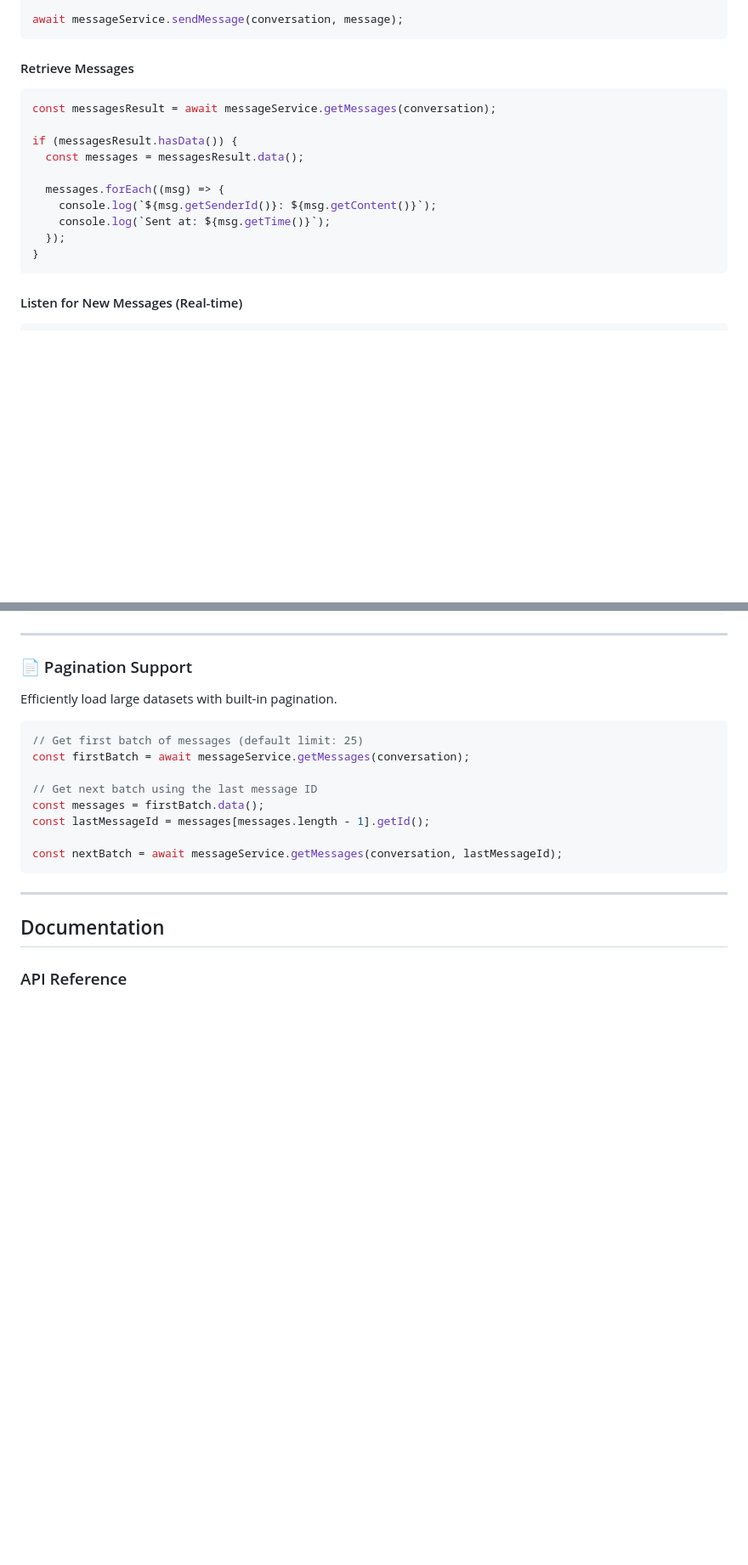
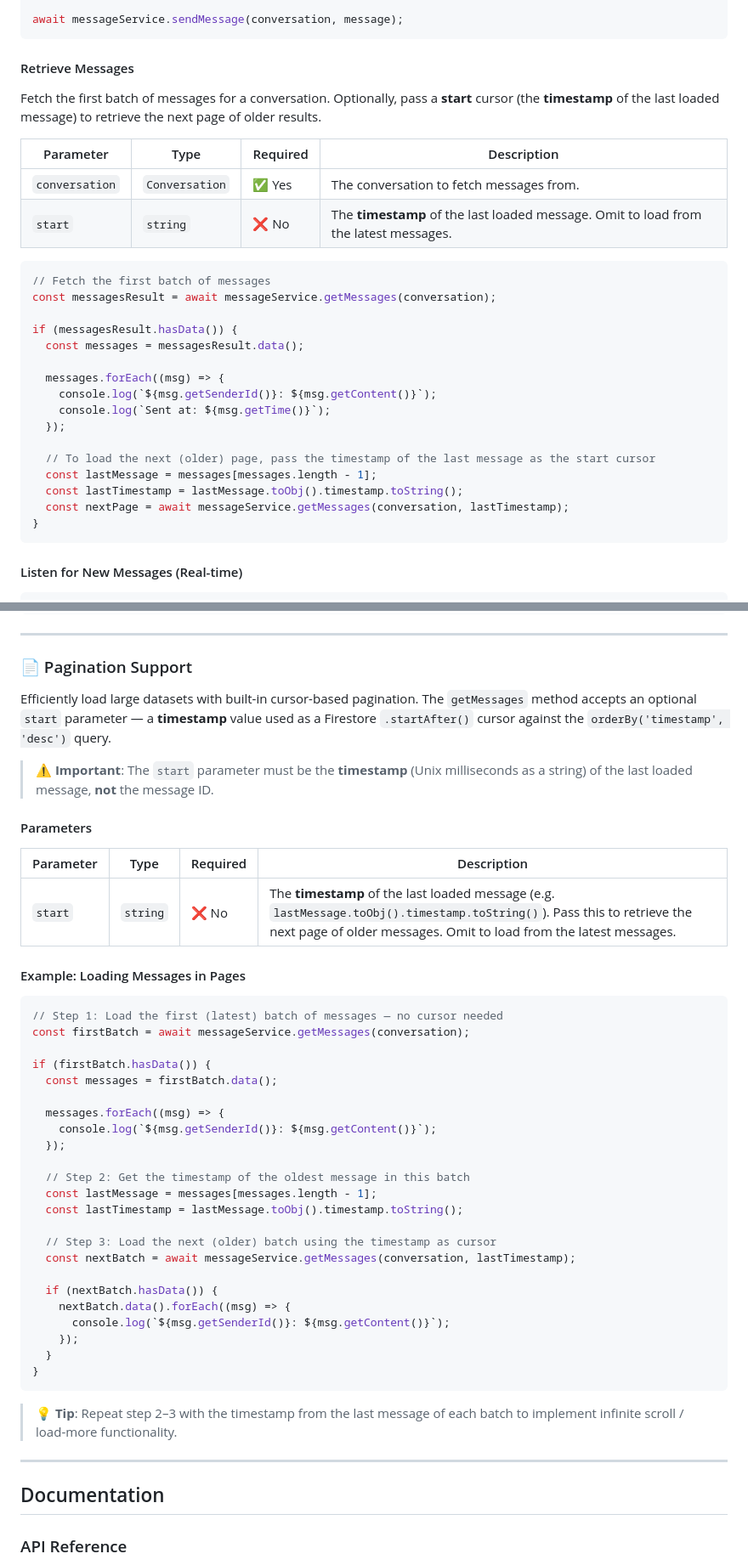
Before and after one commit to maleeshagimshan98/infinite-messenger-core, a Markdown page: README.md, 2 parts joined by grey strips. Shown at 85% size. Rendered like a GitHub page; blank space fills up the shorter version.

Commit message:
Enhance README to document cursor-based pagination for getMessages method

````diff
--- a/README.md
+++ b/README.md
@@ -318,7 +318,15 @@ await messageService.sendMessage(conversation, message);
 
 #### Retrieve Messages
 
+Fetch the first batch of messages for a conversation. Optionally, pass a **start** cursor (the **timestamp** of the last loaded message) to retrieve the next page of older results.
+
+| Parameter      | Type                 | Required | Description                                                    |
+| -------------- | -------------------- | -------- | -------------------------------------------------------------- |
+| `conversation` | `Conversation`       | ✅ Yes   | The conversation to fetch messages from.                       |
+| `start`        | `string`             | ❌ No    | The **timestamp** of the last loaded message. Omit to load from the latest messages. |
+
 ```typescript
+// Fetch the first batch of messages
 const messagesResult = await messageService.getMessages(conversation);
 
 if (messagesResult.hasData()) {
@@ -328,6 +336,11 @@ if (messagesResult.hasData()) {
     console.log(`${msg.getSenderId()}: ${msg.getContent()}`);
     console.log(`Sent at: ${msg.getTime()}`);
   });
+
+  // To load the next (older) page, pass the timestamp of the last message as the start cursor
+  const lastMessage = messages[messages.length - 1];
+  const lastTimestamp = lastMessage.toObj().timestamp.toString();
+  const nextPage = await messageService.getMessages(conversation, lastTimestamp);
 }
 ```
 
@@ -392,18 +405,45 @@ messageService.detachListener(conversation);
 
 ### 📄 Pagination Support
 
-Efficiently load large datasets with built-in pagination.
+Efficiently load large datasets with built-in cursor-based pagination. The `getMessages` method accepts an optional `start` parameter — a **timestamp** value used as a Firestore `.startAfter()` cursor against the `orderBy('timestamp', 'desc')` query.
+
+> ⚠️ **Important**: The `start` parameter must be the **timestamp** (Unix milliseconds as a string) of the last loaded message, **not** the message ID.
+
+#### Parameters
+
+| Parameter | Type     | Required | Description                                                               |
+| --------- | -------- | -------- | ------------------------------------------------------------------------- |
+| `start`   | `string` | ❌ No    | The **timestamp** of the last loaded message (e.g. `lastMessage.toObj().timestamp.toString()`). Pass this to retrieve the next page of older messages. Omit to load from the latest messages. |
+
+#### Example: Loading Messages in Pages
 
 ```typescript
-// Get first batch of messages (default limit: 25)
+// Step 1: Load the first (latest) batch of messages — no cursor needed
 const firstBatch = await messageService.getMessages(conversation);
 
-// Get next batch using the last message ID
-const messages = firstBatch.data();
-const lastMessageId = messages[messages.length - 1].getId();
+if (firstBatch.hasData()) {
+  const messages = firstBatch.data();
 
-const nextBatch = await messageService.getMessages(conversation, lastMessageId);
+  messages.forEach((msg) => {
+    console.log(`${msg.getSenderId()}: ${msg.getContent()}`);
+  });
+
+  // Step 2: Get the timestamp of the oldest message in this batch
+  const lastMessage = messages[messages.length - 1];
+  const lastTimestamp = lastMessage.toObj().timestamp.toString();
+
+  // Step 3: Load the next (older) batch using the timestamp as cursor
+  const nextBatch = await messageService.getMessages(conversation, lastTimestamp);
+
+  if (nextBatch.hasData()) {
+    nextBatch.data().forEach((msg) => {
+      console.log(`${msg.getSenderId()}: ${msg.getContent()}`);
+    });
+  }
+}
 ```
+
+> 💡 **Tip**: Repeat step 2–3 with the timestamp from the last message of each batch to implement infinite scroll / load-more functionality.
 
 ---
 
````
Also changed, not shown: other parts of README.md (+15 -15 lines).
